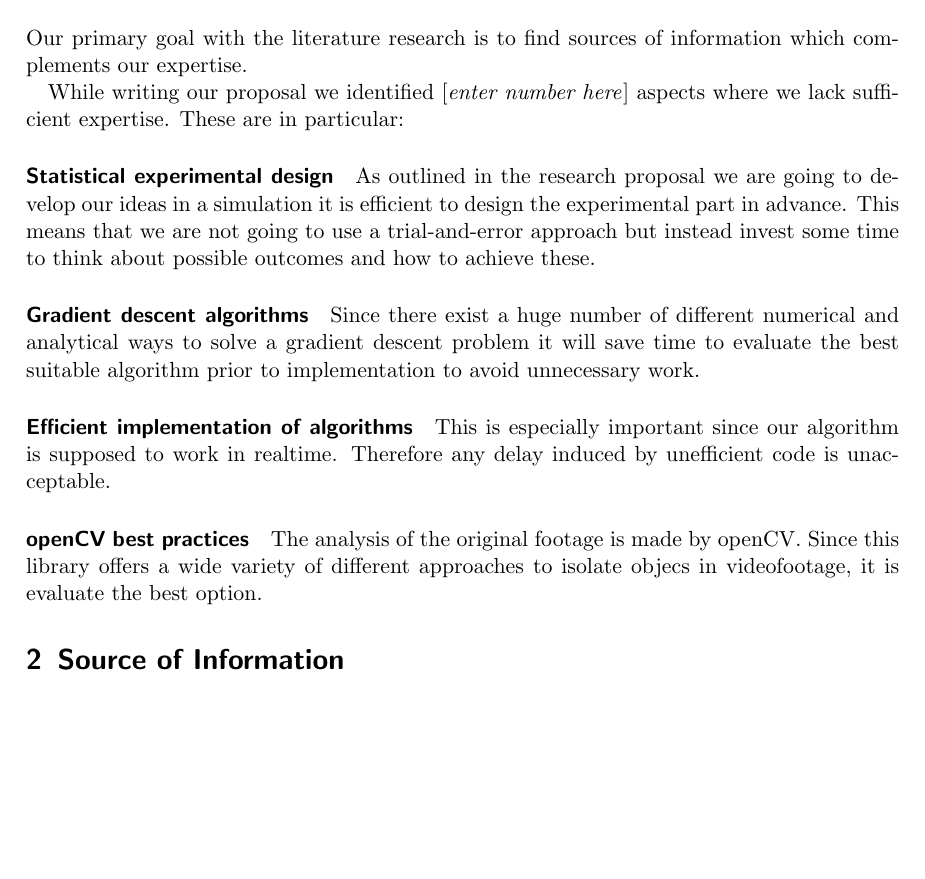
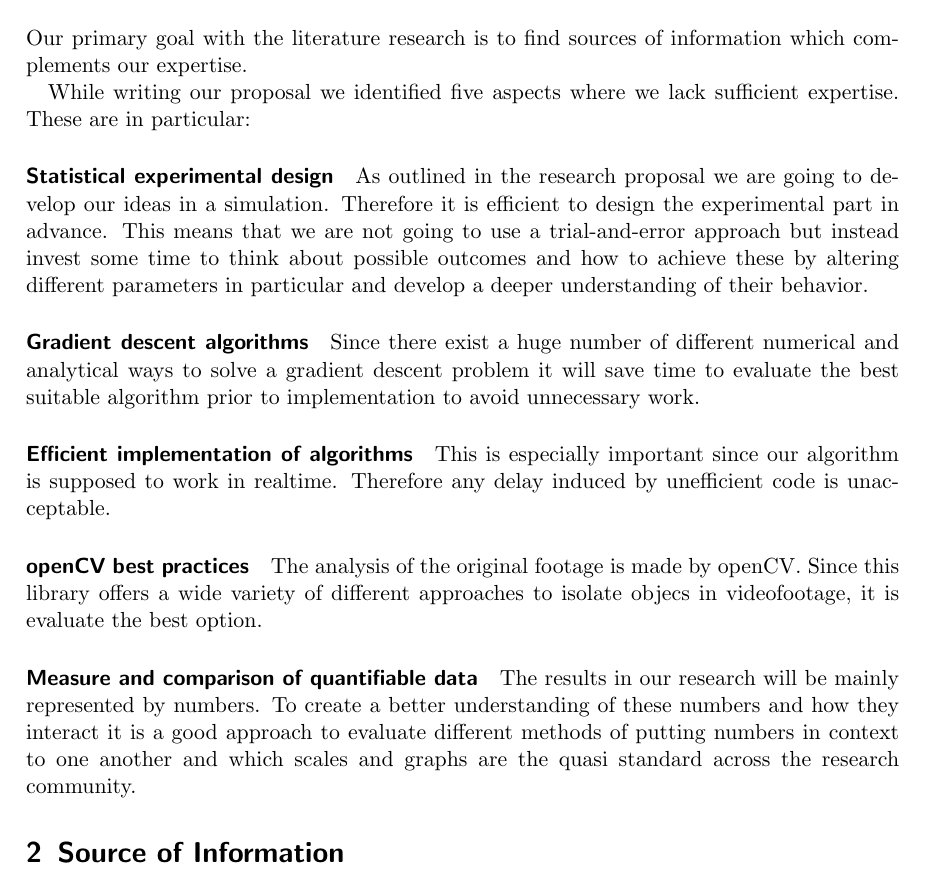
Before and after one commit to hotpot-code/pool-prediction, a LaTeX document (researchPaper/literatureResearch.tex): part of the page before the commit and part of page 1 of 2 after it, cut so that both start at the same text, the shorter picture padded with empty space. Compiled offline with pdfLaTeX.

Commit message:
Literature research WIP

```diff
--- a/researchPaper/literatureResearch.tex
+++ b/researchPaper/literatureResearch.tex
@@ -37,13 +37,14 @@
 
 Our primary goal with the literature research is to find sources of information which complements our expertise.
 
-While writing our proposal we identified [\textit{enter number here}] aspects where we lack sufficient expertise.
+While writing our proposal we identified five aspects where we lack sufficient expertise.
 These are in particular:
 
 \paragraph{Statistical experimental design}
 
-As outlined in the research proposal we are going to develop our ideas in a simulation it is efficient to design the experimental part in advance.
-This means that we are not going to use a trial-and-error approach but instead invest some time to think about possible outcomes and how to achieve these.
+As outlined in the research proposal we are going to develop our ideas in a simulation. Therefore it is efficient to design the experimental part in advance.
+This means that we are not going to use a trial-and-error approach but instead invest some time to think about possible outcomes and how to achieve these by
+altering different parameters in particular and develop a deeper understanding of their behavior.
 
 \paragraph{Gradient descent algorithms}
 
@@ -59,6 +60,11 @@ Therefore any delay induced by unefficient code is unacceptable.
 
 The analysis of the original footage is made by openCV. Since this library offers a wide variety of different approaches to isolate objecs in videofootage,
 it is evaluate the best option.
+
+\paragraph{Measure and comparison of quantifiable data}
+
+The results in our research will be mainly represented by numbers. To create a better understanding of these numbers and how they interact it is a good approach to
+evaluate different methods of putting numbers in context to one another and which scales and graphs are the quasi standard across the research community.
 
 
 \section{Source of Information}
```
Also changed, not shown: researchPaper/literatureResearch.pdf.
